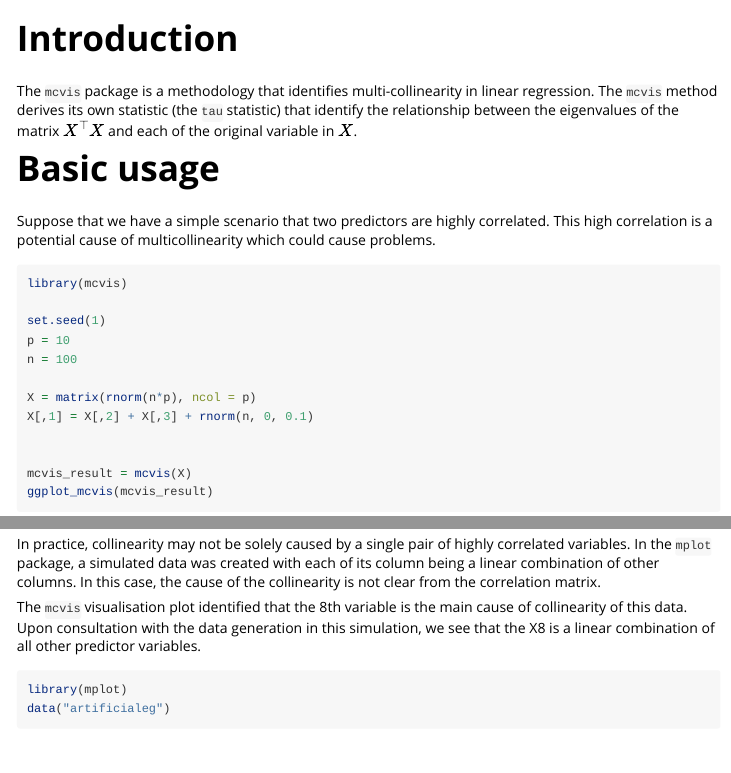
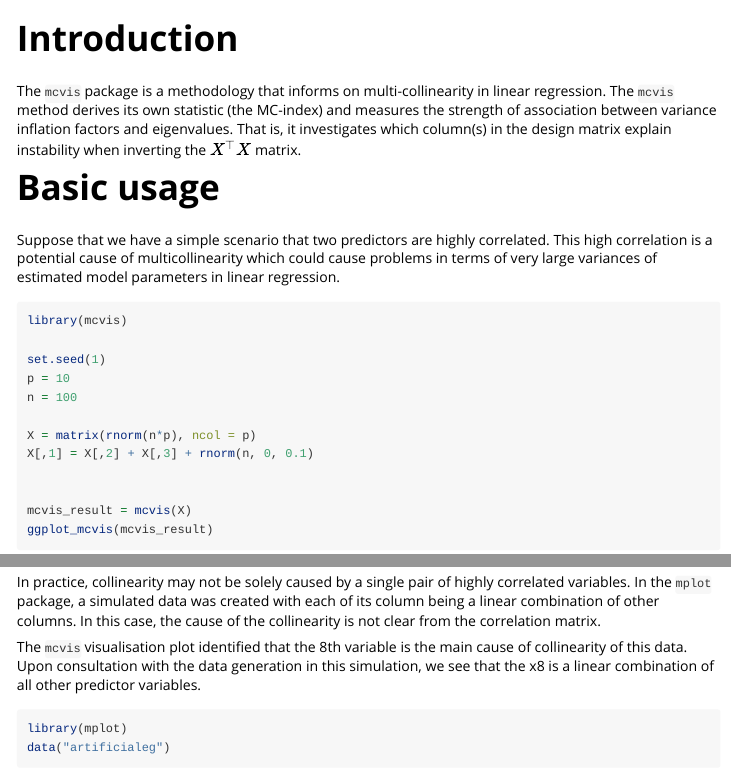
Before and after one commit to leaffur/mcvis, an R Markdown document (vignettes/mcvis.Rmd): the page in a window 1100 px wide, from 60 px down, and a second part further down, joined at a grey line. Rendered offline with R 4.5, knitr and Pandoc, with nearby package versions; some code elsewhere in the file could not run offline; long lines of code are wrapped; common packages that the code uses without loading them are loaded.

Commit message:
upd examples and website

````diff
--- a/vignettes/mcvis.Rmd
+++ b/vignettes/mcvis.Rmd
@@ -18,13 +18,13 @@ knitr::opts_chunk$set(
 
 # Introduction
 
-The `mcvis` package is a methodology that identifies multi-collinearity in linear regression. The `mcvis` method derives its own statistic (the `tau` statistic) that identify the relationship between the eigenvalues of the matrix $X^\top X$ and each of the original variable in $X$.
+The `mcvis` package is a methodology that informs on multi-collinearity in linear regression. The `mcvis` method derives its own statistic (the MC-index) and measures the strength of association between variance inflation factors and eigenvalues. That is, it investigates which column(s) in the design matrix explain instability when inverting the $X^\top X$ matrix.
 
 
 
 # Basic usage
 
-Suppose that we have a simple scenario that two predictors are highly correlated. This high correlation is a potential cause of multicollinearity which could cause problems.
+Suppose that we have a simple scenario that two predictors are highly correlated. This high correlation is a potential cause of multicollinearity which could cause problems in terms of very large variances of estimated model parameters in linear regression.
 
 ```{r setup, warning=FALSE, message=FALSE}
 library(mcvis)
@@ -47,7 +47,7 @@ ggplot_mcvis(mcvis_result)
 In practice, collinearity may not be solely caused by a single pair of highly correlated variables. In the `mplot` package, a simulated data was created with each of its column being a linear combination of other columns. In this case, the cause of the collinearity is not clear from the correlation matrix.
 
 
-The `mcvis` visualisation plot identified that the 8th variable is the main cause of collinearity of this data. Upon consultation with the data generation in this simulation, we see that the X8 is a linear combination of all other predictor variables.
+The `mcvis` visualisation plot identified that the 8th variable is the main cause of collinearity of this data. Upon consultation with the data generation in this simulation, we see that the x8 is a linear combination of all other predictor variables.
 
 ```{r}
 library(mplot)
````
Also changed, not shown: R/ggplot_mcvis.R (+4 -3 lines), R/igraph_mcvis.R (+4 -3 lines), R/mcvis.R (+6 -4 lines), 15 other files.
